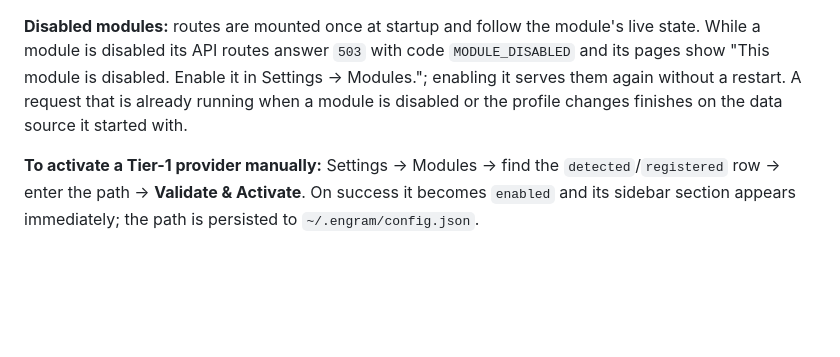
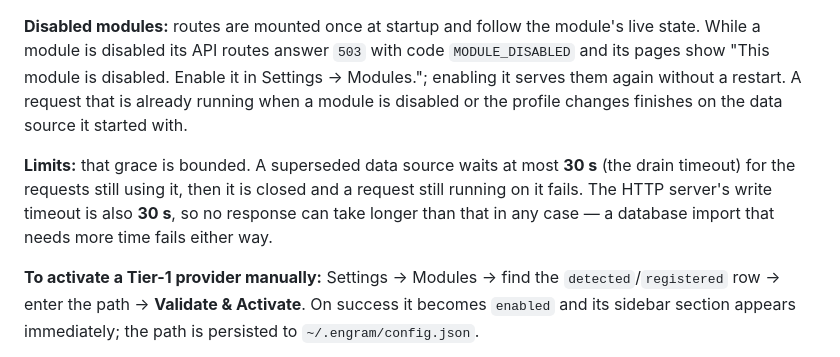
Before and after one commit to AlvaroQ/engram-explorer, a Markdown page: README.md, the part around the change. GitHub-like rendering; blank space fills up the shorter version.

```diff
--- a/README.md
+++ b/README.md
@@ -231,6 +231,8 @@ Both are **Tier-1**: if not found at their default paths the UI keeps them visib
 
 **Disabled modules:** routes are mounted once at startup and follow the module's live state. While a module is disabled its API routes answer `503` with code `MODULE_DISABLED` and its pages show "This module is disabled. Enable it in Settings → Modules."; enabling it serves them again without a restart. A request that is already running when a module is disabled or the profile changes finishes on the data source it started with.
 
+**Limits:** that grace is bounded. A superseded data source waits at most **30 s** (the drain timeout) for the requests still using it, then it is closed and a request still running on it fails. The HTTP server's write timeout is also **30 s**, so no response can take longer than that in any case — a database import that needs more time fails either way.
+
 **To activate a Tier-1 provider manually:** Settings → Modules → find the `detected`/`registered` row → enter the path → **Validate & Activate**. On success it becomes `enabled` and its sidebar section appears immediately; the path is persisted to `~/.engram/config.json`.
 
 ---
```
Also changed, not shown: CHANGELOG.md (+12 -6 lines).
